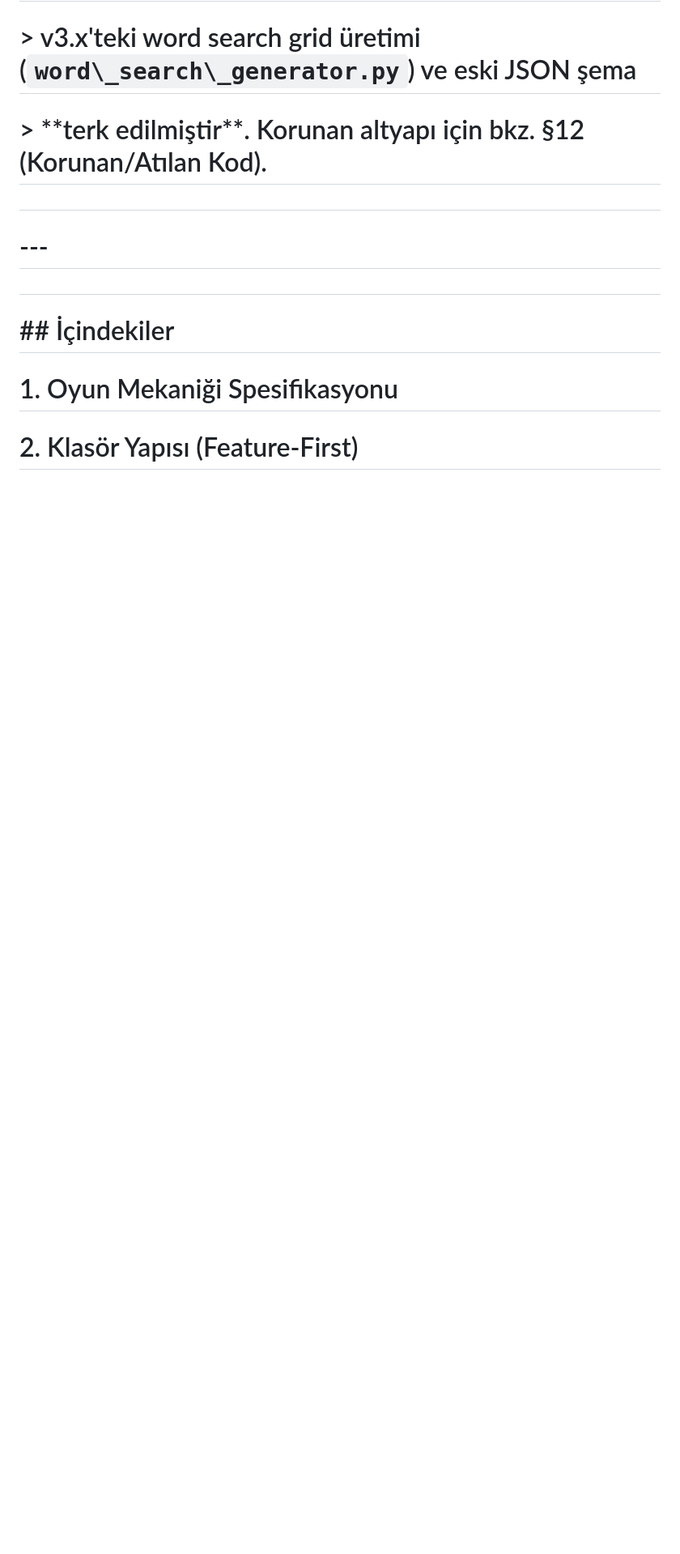
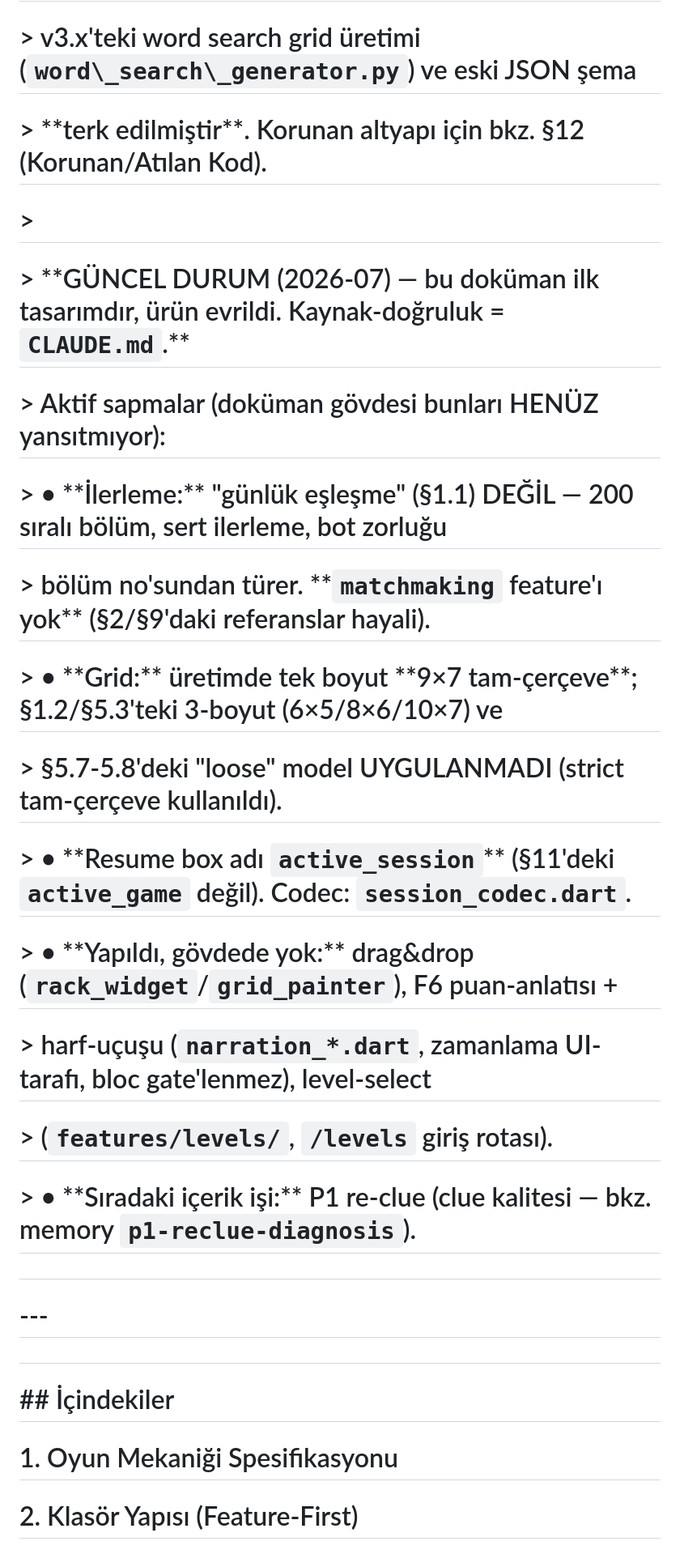
Before and after one commit to SerdarAydemir/kelime-oyunu, a Markdown page: architecture.md, the part around the change. Shown at 81% size. Drawn GitHub-style; blank space fills up the shorter version.

```diff
--- a/architecture.md
+++ b/architecture.md
@@ -18,6 +18,30 @@
 
 # > \*\*terk edilmiştir\*\*. Korunan altyapı için bkz. §12 (Korunan/Atılan Kod).
 
+# >
+
+# > \*\*GÜNCEL DURUM (2026-07) — bu doküman ilk tasarımdır, ürün evrildi. Kaynak-doğruluk = `CLAUDE.md`.\*\*
+
+# > Aktif sapmalar (doküman gövdesi bunları HENÜZ yansıtmıyor):
+
+# > • \*\*İlerleme:\*\* "günlük eşleşme" (§1.1) DEĞİL — 200 sıralı bölüm, sert ilerleme, bot zorluğu
+
+# >   bölüm no'sundan türer. \*\*`matchmaking` feature'ı yok\*\* (§2/§9'daki referanslar hayali).
+
+# > • \*\*Grid:\*\* üretimde tek boyut \*\*9×7 tam-çerçeve\*\*; §1.2/§5.3'teki 3-boyut (6×5/8×6/10×7) ve
+
+# >   §5.7-5.8'deki "loose" model UYGULANMADI (strict tam-çerçeve kullanıldı).
+
+# > • \*\*Resume box adı `active_session`\*\* (§11'deki `active_game` değil). Codec: `session_codec.dart`.
+
+# > • \*\*Yapıldı, gövdede yok:\*\* drag&drop (`rack_widget`/`grid_painter`), F6 puan-anlatısı +
+
+# >   harf-uçuşu (`narration_*.dart`, zamanlama UI-tarafı, bloc gate'lenmez), level-select
+
+# >   (`features/levels/`, `/levels` giriş rotası).
+
+# > • \*\*Sıradaki içerik işi:\*\* P1 re-clue (clue kalitesi — bkz. memory `p1-reclue-diagnosis`).
+
 #
 
 # \---
```
Also changed, not shown: CLAUDE.md (+26 -2 lines), skills.md (+20 -2 lines).
